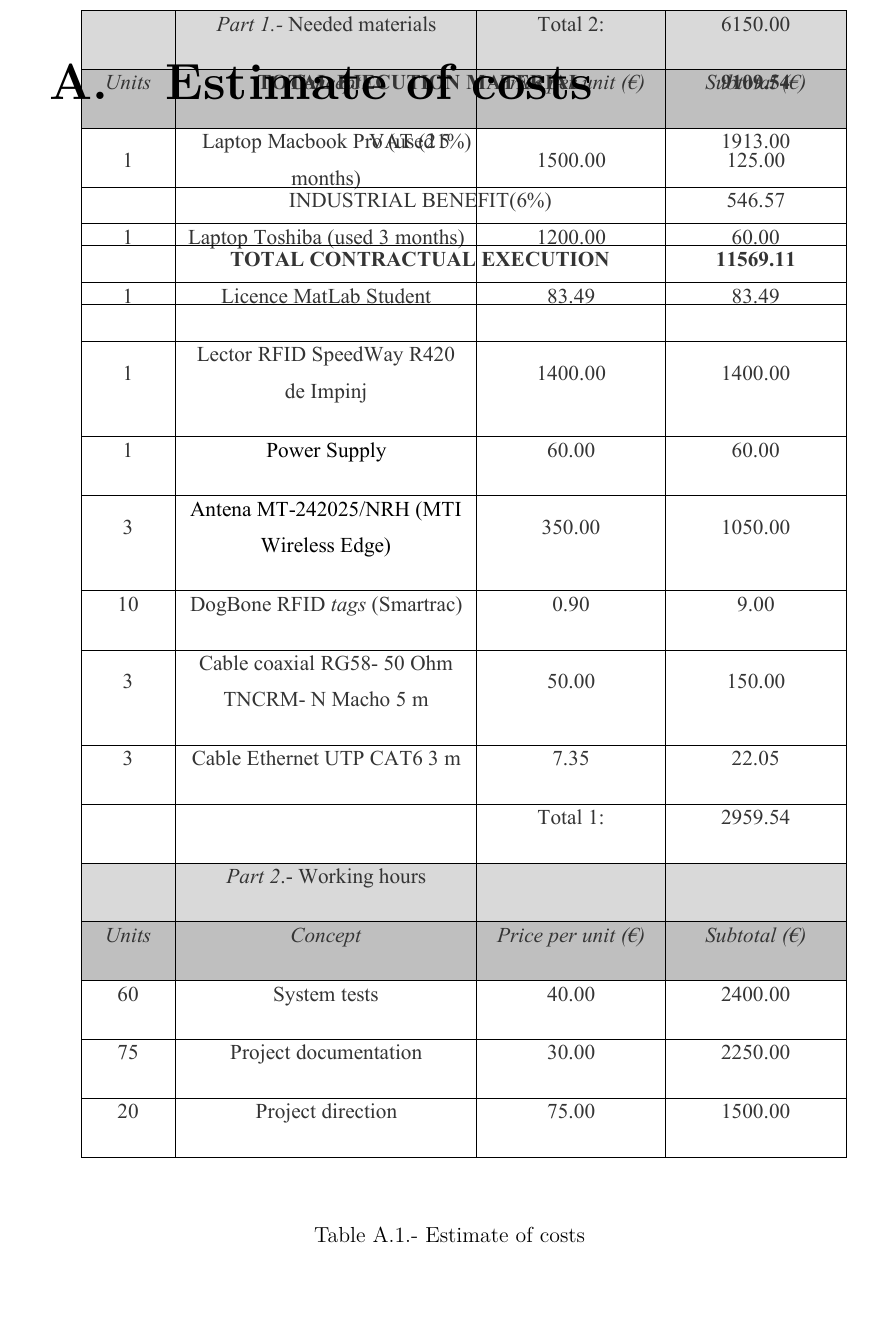
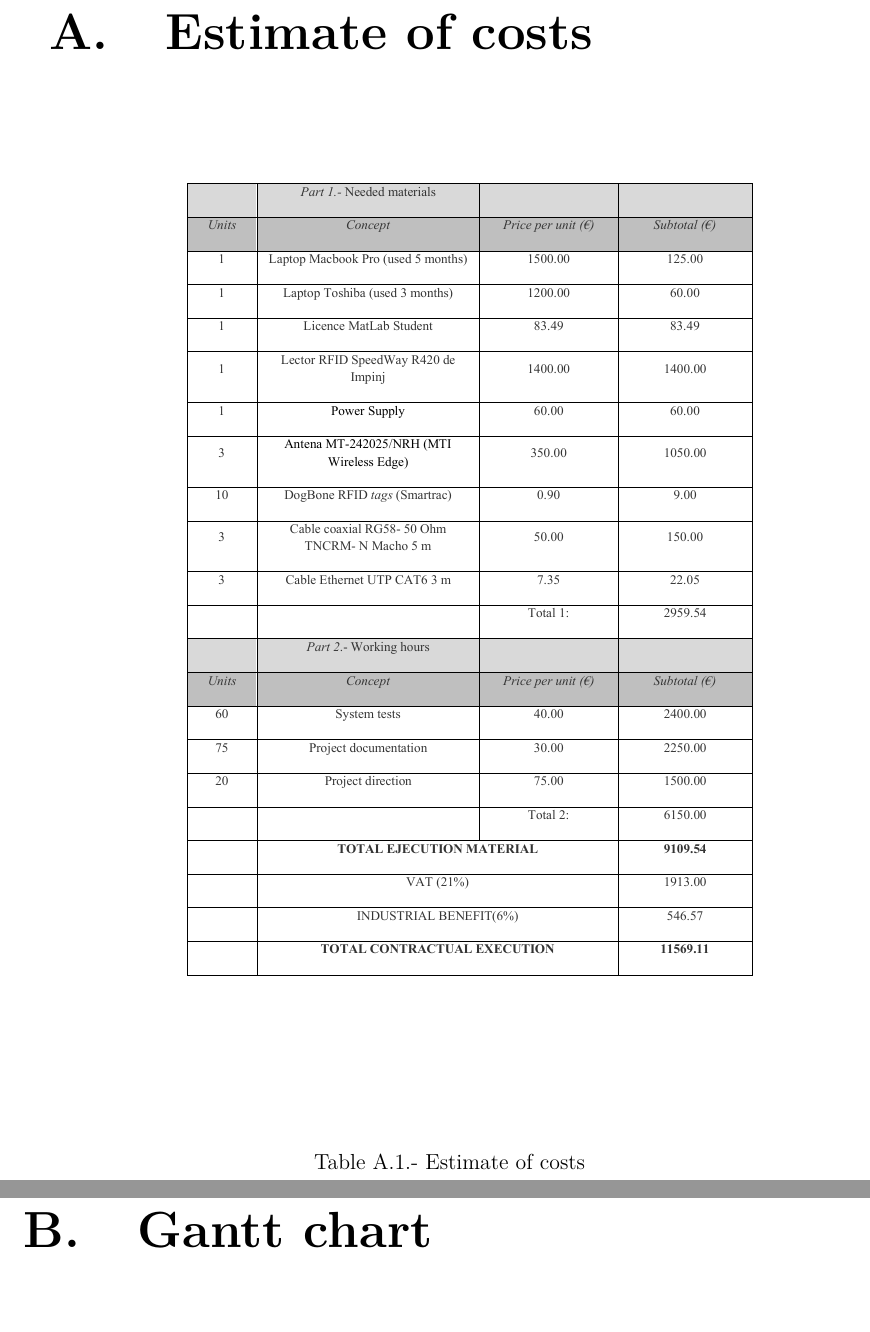
Before and after one commit to JCFactory/TFG_Uniovi, a LaTeX thesis (Latex_template_uniovi/TFG_Jacqueline.tex): part of page 78 of 79 before the commit and two parts of pages 78 and 79 of 79 after it, the two joined at a grey line, cut so that both start at the same text, the shorter picture padded with empty space. Compiled offline with pdfLaTeX.

Commit message:
nearly finished

```diff
--- a/Latex_template_uniovi/TFG_Jacqueline.tex
+++ b/Latex_template_uniovi/TFG_Jacqueline.tex
@@ -205,11 +205,12 @@ The project aims to develop a RFID-based system for management and tracking appl
 \clearpage
 
 \appendix
- %\thispagestyle{fancy}
+
 \chapter{Estimate of costs}
-\begin{table}
+\begin{table}[H]
 \centering
-\includepdf[pages={1,{},2}]{presupuesto}
+\includegraphics[width=\textwidth]{presupuesto.pdf}
 \caption{\label{tab:costs}Estimate of costs}
 \end{table}
 
+\chapter{Gantt chart}
```
Also changed, not shown: Latex_template_uniovi/Imagenes/gantt.pdf, Latex_template_uniovi/Imagenes/presupuesto.pdf, Latex_template_uniovi/TFG_Jacqueline.pdf, Latex_template_uniovi/gantt.pdf, Latex_template_uniovi/presupuesto.pdf, Latex_template_uniovi/TFG_Jacqueline.tex (8 more changed lines), 11 other files.
